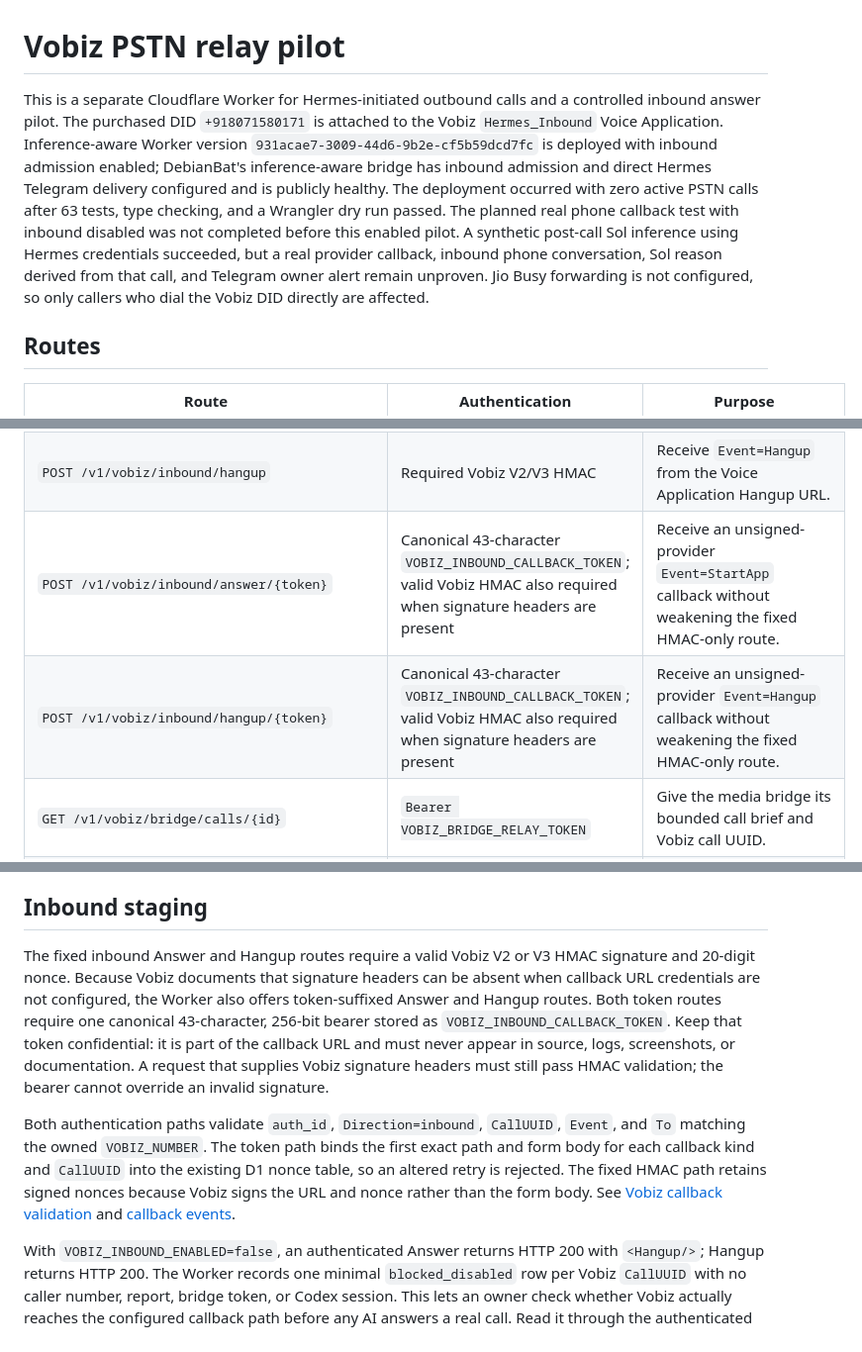
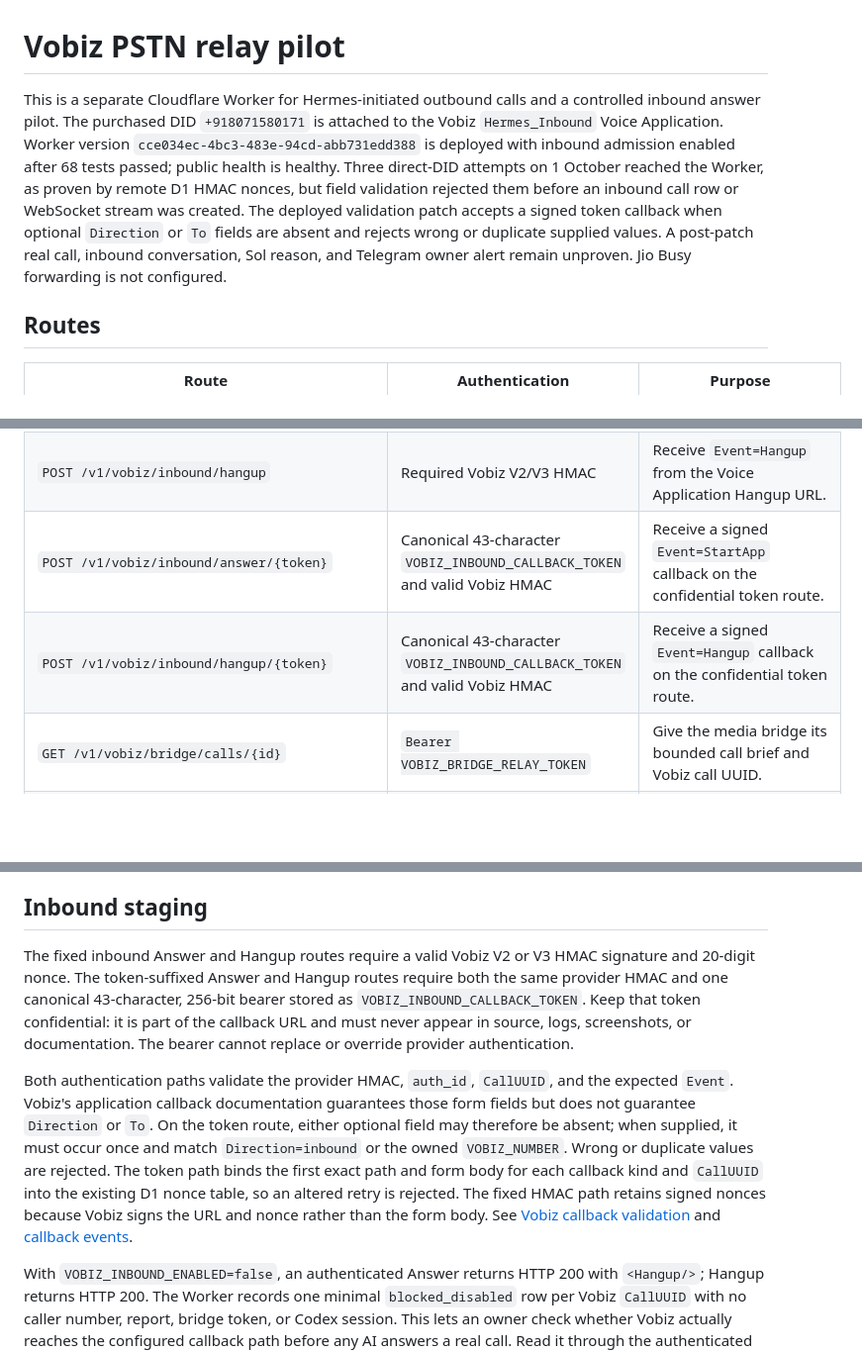
Before and after one commit to Schreezer/AgentCall, a Markdown page: vobiz-outbound/README.md, 3 parts joined by grey strips. Shown at 99% size. Drawn GitHub-style; blank space fills up the shorter version.

Commit message:
Document Vobiz inbound callback compatibility incident

```diff
--- a/vobiz-outbound/README.md
+++ b/vobiz-outbound/README.md
@@ -1,6 +1,6 @@
 # Vobiz PSTN relay pilot
 
-This is a separate Cloudflare Worker for Hermes-initiated outbound calls and a controlled inbound answer pilot. The purchased DID `+918071580171` is attached to the Vobiz `Hermes_Inbound` Voice Application. Inference-aware Worker version `931acae7-3009-44d6-9b2e-cf5b59dcd7fc` is deployed with inbound admission enabled; DebianBat's inference-aware bridge has inbound admission and direct Hermes Telegram delivery configured and is publicly healthy. The deployment occurred with zero active PSTN calls after 63 tests, type checking, and a Wrangler dry run passed. The planned real phone callback test with inbound disabled was not completed before this enabled pilot. A synthetic post-call Sol inference using Hermes credentials succeeded, but a real provider callback, inbound phone conversation, Sol reason derived from that call, and Telegram owner alert remain unproven. Jio Busy forwarding is not configured, so only callers who dial the Vobiz DID directly are affected.
+This is a separate Cloudflare Worker for Hermes-initiated outbound calls and a controlled inbound answer pilot. The purchased DID `+918071580171` is attached to the Vobiz `Hermes_Inbound` Voice Application. Worker version `cce034ec-4bc3-483e-94cd-abb731edd388` is deployed with inbound admission enabled after 68 tests passed; public health is healthy. Three direct-DID attempts on 1 October reached the Worker, as proven by remote D1 HMAC nonces, but field validation rejected them before an inbound call row or WebSocket stream was created. The deployed validation patch accepts a signed token callback when optional `Direction` or `To` fields are absent and rejects wrong or duplicate supplied values. A post-patch real call, inbound conversation, Sol reason, and Telegram owner alert remain unproven. Jio Busy forwarding is not configured.
 
 ## Routes
 
@@ -16,8 +16,8 @@ This is a separate Cloudflare Worker for Hermes-initiated outbound calls and a c
 | `POST /v1/vobiz/{answer,ring,hangup}/{id}/{token}` | Per-call 256-bit callback token, plus Vobiz V2/V3 HMAC when present | Answer XML and provider call state. |
 | `POST /v1/vobiz/inbound/answer` | Required Vobiz V2/V3 HMAC | Receive `Event=StartApp` from the Voice Application Answer URL. |
 | `POST /v1/vobiz/inbound/hangup` | Required Vobiz V2/V3 HMAC | Receive `Event=Hangup` from the Voice Application Hangup URL. |
-| `POST /v1/vobiz/inbound/answer/{token}` | Canonical 43-character `VOBIZ_INBOUND_CALLBACK_TOKEN`; valid Vobiz HMAC also required when signature headers are present | Receive an unsigned-provider `Event=StartApp` callback without weakening the fixed HMAC-only route. |
-| `POST /v1/vobiz/inbound/hangup/{token}` | Canonical 43-character `VOBIZ_INBOUND_CALLBACK_TOKEN`; valid Vobiz HMAC also required when signature headers are present | Receive an unsigned-provider `Event=Hangup` callback without weakening the fixed HMAC-only route. |
+| `POST /v1/vobiz/inbound/answer/{token}` | Canonical 43-character `VOBIZ_INBOUND_CALLBACK_TOKEN` and valid Vobiz HMAC | Receive a signed `Event=StartApp` callback on the confidential token route. |
+| `POST /v1/vobiz/inbound/hangup/{token}` | Canonical 43-character `VOBIZ_INBOUND_CALLBACK_TOKEN` and valid Vobiz HMAC | Receive a signed `Event=Hangup` callback on the confidential token route. |
 | `GET /v1/vobiz/bridge/calls/{id}` | `Bearer VOBIZ_BRIDGE_RELAY_TOKEN` | Give the media bridge its bounded call brief and Vobiz call UUID. |
 | `POST /v1/vobiz/bridge/calls/{id}/claim` | `Bearer VOBIZ_BRIDGE_RELAY_TOKEN` | Atomically claim the call once before opening a Codex session. |
 | `POST /v1/vobiz/bridge/calls/{id}/events` | `Bearer VOBIZ_BRIDGE_RELAY_TOKEN` | Report connected, ended, or failed; optionally include summary or bounded transcript. |
@@ -45,9 +45,9 @@ Ring and Hangup callbacks return HTTP 200 as [Vobiz requires](https://www.vobiz.
 
 ## Inbound staging
 
-The fixed inbound Answer and Hangup routes require a valid Vobiz V2 or V3 HMAC signature and 20-digit nonce. Because Vobiz documents that signature headers can be absent when callback URL credentials are not configured, the Worker also offers token-suffixed Answer and Hangup routes. Both token routes require one canonical 43-character, 256-bit bearer stored as `VOBIZ_INBOUND_CALLBACK_TOKEN`. Keep that token confidential: it is part of the callback URL and must never appear in source, logs, screenshots, or documentation. A request that supplies Vobiz signature headers must still pass HMAC validation; the bearer cannot override an invalid signature.
+The fixed inbound Answer and Hangup routes require a valid Vobiz V2 or V3 HMAC signature and 20-digit nonce. The token-suffixed Answer and Hangup routes require both the same provider HMAC and one canonical 43-character, 256-bit bearer stored as `VOBIZ_INBOUND_CALLBACK_TOKEN`. Keep that token confidential: it is part of the callback URL and must never appear in source, logs, screenshots, or documentation. The bearer cannot replace or override provider authentication.
 
-Both authentication paths validate `auth_id`, `Direction=inbound`, `CallUUID`, `Event`, and `To` matching the owned `VOBIZ_NUMBER`. The token path binds the first exact path and form body for each callback kind and `CallUUID` into the existing D1 nonce table, so an altered retry is rejected. The fixed HMAC path retains signed nonces because Vobiz signs the URL and nonce rather than the form body. See [Vobiz callback validation](https://www.vobiz.ai/docs/concepts/validating-callbacks) and [callback events](https://www.vobiz.ai/docs/concepts/callbacks).
+Both authentication paths validate the provider HMAC, `auth_id`, `CallUUID`, and the expected `Event`. Vobiz's application callback documentation guarantees those form fields but does not guarantee `Direction` or `To`. On the token route, either optional field may therefore be absent; when supplied, it must occur once and match `Direction=inbound` or the owned `VOBIZ_NUMBER`. Wrong or duplicate values are rejected. The token path binds the first exact path and form body for each callback kind and `CallUUID` into the existing D1 nonce table, so an altered retry is rejected. The fixed HMAC path retains signed nonces because Vobiz signs the URL and nonce rather than the form body. See [Vobiz callback validation](https://www.vobiz.ai/docs/concepts/validating-callbacks) and [callback events](https://www.vobiz.ai/docs/concepts/callbacks).
 
 With `VOBIZ_INBOUND_ENABLED=false`, an authenticated Answer returns HTTP 200 with `<Hangup/>`; Hangup returns HTTP 200. The Worker records one minimal `blocked_disabled` row per Vobiz `CallUUID` with no caller number, report, bridge token, or Codex session. This lets an owner check whether Vobiz actually reaches the configured callback path before any AI answers a real call. Read it through the authenticated inbound list/status routes. The public `/health` confirms Worker and D1 only; it does not mean the inbound agent is enabled.
 
```
Also changed, not shown: other parts of vobiz-outbound/README.md (+1 -1 lines), VOBIZ_INBOUND_JIO.md (+4 -4 lines), 1 other file.
